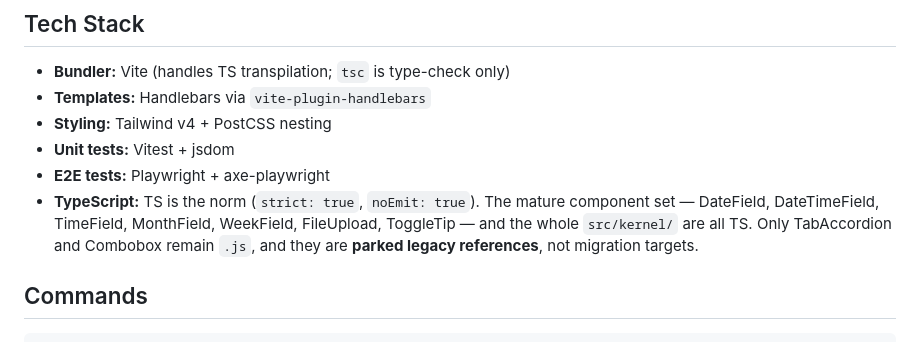
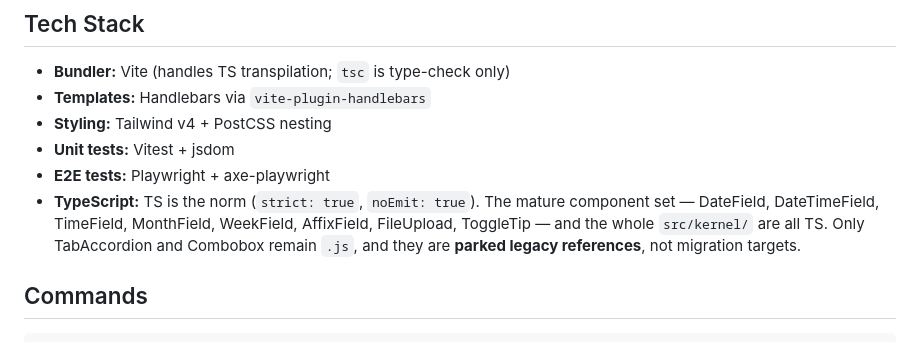
Before and after one commit to nicklas-bryntesson/reference-components, a Markdown page: CLAUDE.md, the part around the change. Rendered like a GitHub page.

```diff
--- a/CLAUDE.md
+++ b/CLAUDE.md
@@ -11,7 +11,7 @@ Static component boilerplate — Vite + Handlebars + Tailwind. Components are re
 - **Styling:** Tailwind v4 + PostCSS nesting
 - **Unit tests:** Vitest + jsdom
 - **E2E tests:** Playwright + axe-playwright
-- **TypeScript:** TS is the norm (`strict: true`, `noEmit: true`). The mature component set — DateField, DateTimeField, TimeField, MonthField, WeekField, FileUpload, ToggleTip — and the whole `src/kernel/` are all TS. Only TabAccordion and Combobox remain `.js`, and they are **parked legacy references**, not migration targets.
+- **TypeScript:** TS is the norm (`strict: true`, `noEmit: true`). The mature component set — DateField, DateTimeField, TimeField, MonthField, WeekField, AffixField, FileUpload, ToggleTip — and the whole `src/kernel/` are all TS. Only TabAccordion and Combobox remain `.js`, and they are **parked legacy references**, not migration targets.
 
 ## Commands
 
```
Also changed, not shown: AGENTS.md (+1 -0 lines), README.md (+1 -0 lines).
